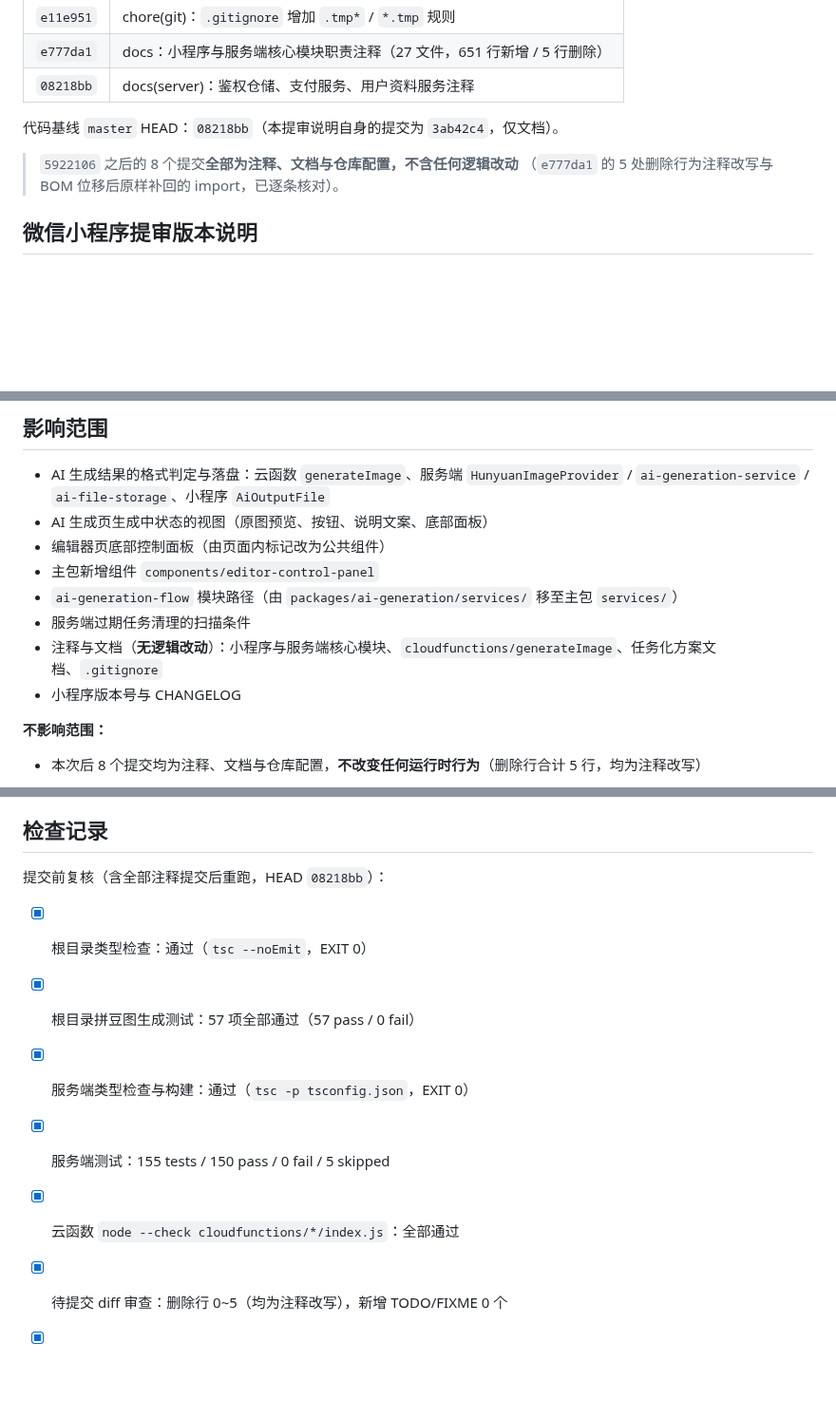
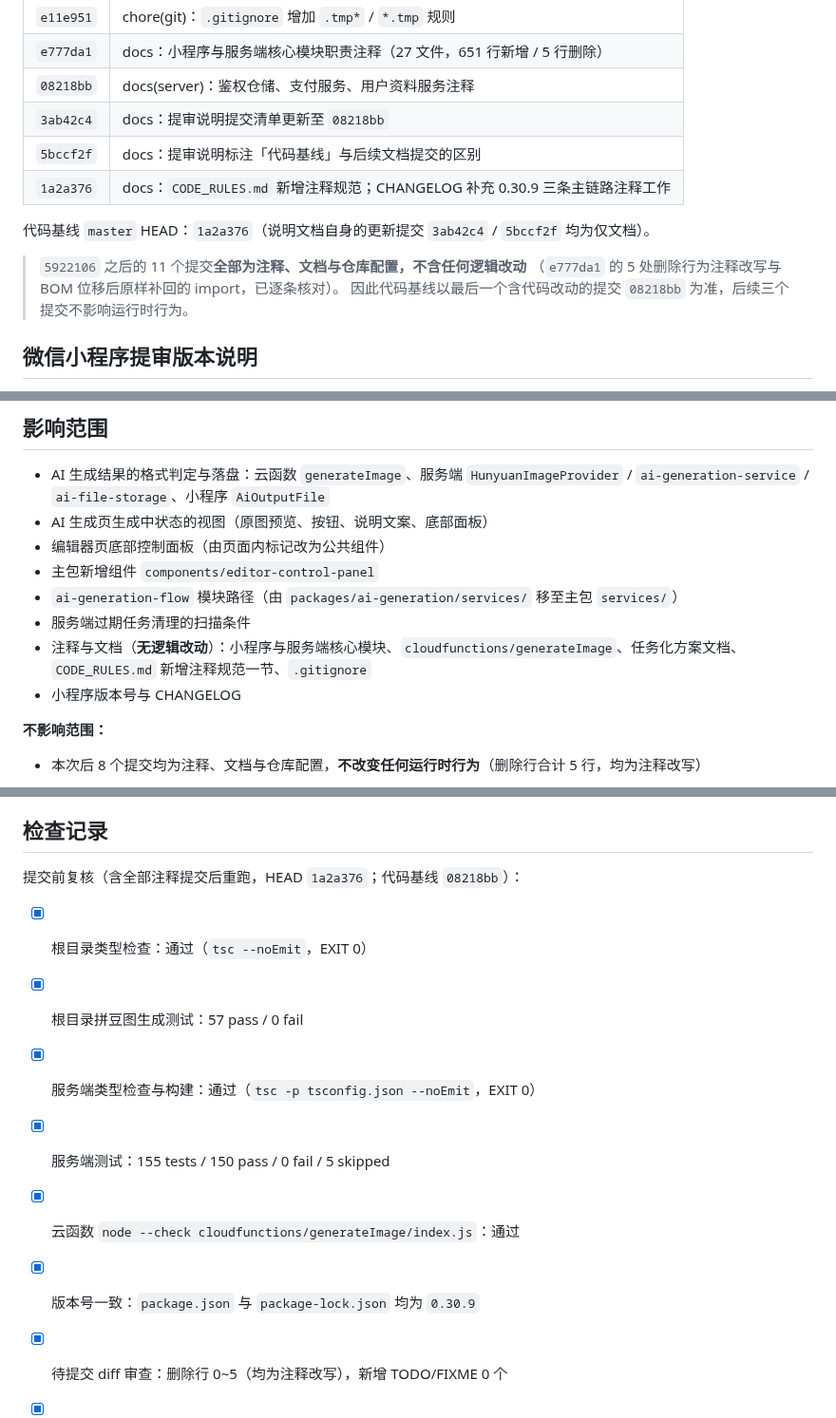
Before and after one commit to Adrian-Cai/pindou-studio, a Markdown page: docs/releases/MINI_PROGRAM_RELEASE_0.30.9.md, 3 parts joined by grey strips. Shown at 95% size. Drawn GitHub-style; blank space fills up the shorter version.

Commit message:
docs: 更新小程序 0.30.9 提审说明至 HEAD 1a2a376
- 提交清单补 `3ab42c4` / `5bccf2f` / `1a2a376`，并明确代码基线为最后一个含代码改动的提交 `08218bb`
- 检查记录补本轮复核结果：根 tsc、拼豆图测试 57 pass / 0 fail、服务端 155 tests / 150 pass / 0 fail / 5 skipped、
  云函数语法检查、版本号 `package.json` 与 `package-lock.json` 均为 0.30.9
- 影响范围补充 `CODE_RULES.md` 新增注释规范一节

仅文档更新，无代码改动。

```diff
--- a/docs/releases/MINI_PROGRAM_RELEASE_0.30.9.md
+++ b/docs/releases/MINI_PROGRAM_RELEASE_0.30.9.md
@@ -25,11 +25,15 @@
 | `e11e951` | chore(git)：`.gitignore` 增加 `.tmp*` / `*.tmp` 规则 |
 | `e777da1` | docs：小程序与服务端核心模块职责注释（27 文件，651 行新增 / 5 行删除） |
 | `08218bb` | docs(server)：鉴权仓储、支付服务、用户资料服务注释 |
+| `3ab42c4` | docs：提审说明提交清单更新至 `08218bb` |
+| `5bccf2f` | docs：提审说明标注「代码基线」与后续文档提交的区别 |
+| `1a2a376` | docs：`CODE_RULES.md` 新增注释规范；CHANGELOG 补充 0.30.9 三条主链路注释工作 |
 
-代码基线 `master` HEAD：`08218bb`（本提审说明自身的提交为 `3ab42c4`，仅文档）。
+代码基线 `master` HEAD：`1a2a376`（说明文档自身的更新提交 `3ab42c4` / `5bccf2f` 均为仅文档）。
 
-> `5922106` 之后的 8 个提交**全部为注释、文档与仓库配置，不含任何逻辑改动**
+> `5922106` 之后的 11 个提交**全部为注释、文档与仓库配置，不含任何逻辑改动**
 > （`e777da1` 的 5 处删除行为注释改写与 BOM 位移后原样补回的 import，已逐条核对）。
+> 因此代码基线以最后一个含代码改动的提交 `08218bb` 为准，后续三个提交不影响运行时行为。
 
 ## 微信小程序提审版本说明
 
@@ -54,7 +58,7 @@
 - 主包新增组件 `components/editor-control-panel`
 - `ai-generation-flow` 模块路径（由 `packages/ai-generation/services/` 移至主包 `services/`）
 - 服务端过期任务清理的扫描条件
-- 注释与文档（**无逻辑改动**）：小程序与服务端核心模块、`cloudfunctions/generateImage`、任务化方案文档、`.gitignore`
+- 注释与文档（**无逻辑改动**）：小程序与服务端核心模块、`cloudfunctions/generateImage`、任务化方案文档、`CODE_RULES.md` 新增注释规范一节、`.gitignore`
 - 小程序版本号与 CHANGELOG
 
 **不影响范围：**
@@ -88,13 +92,14 @@
 
 ## 检查记录
 
-提交前复核（含全部注释提交后重跑，HEAD `08218bb`）：
+提交前复核（含全部注释提交后重跑，HEAD `1a2a376`；代码基线 `08218bb`）：
 
 - [x] 根目录类型检查：通过（`tsc --noEmit`，EXIT 0）
-- [x] 根目录拼豆图生成测试：57 项全部通过（57 pass / 0 fail）
-- [x] 服务端类型检查与构建：通过（`tsc -p tsconfig.json`，EXIT 0）
+- [x] 根目录拼豆图生成测试：57 pass / 0 fail
+- [x] 服务端类型检查与构建：通过（`tsc -p tsconfig.json --noEmit`，EXIT 0）
 - [x] 服务端测试：155 tests / 150 pass / 0 fail / 5 skipped
-- [x] 云函数 `node --check cloudfunctions/*/index.js`：全部通过
+- [x] 云函数 `node --check cloudfunctions/generateImage/index.js`：通过
+- [x] 版本号一致：`package.json` 与 `package-lock.json` 均为 `0.30.9`
 - [x] 待提交 diff 审查：删除行 0~5（均为注释改写），新增 TODO/FIXME 0 个
 - [x] 变更已同步推送 `cnb/master`、`origin/master`、`wechat/master`
 - [ ] 服务端部署后线上验证：任务表 `status=succeeded`、`output_file_id` 有值
```
